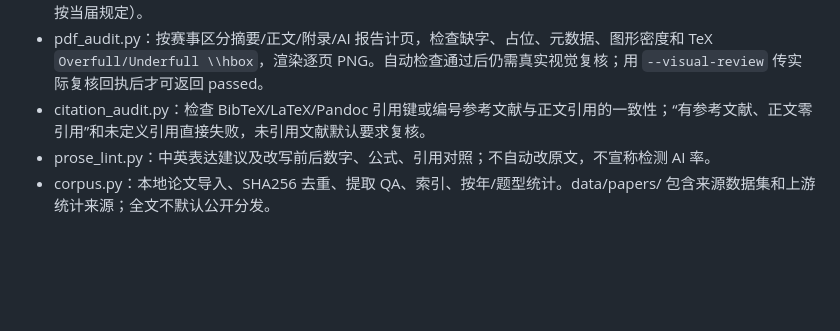
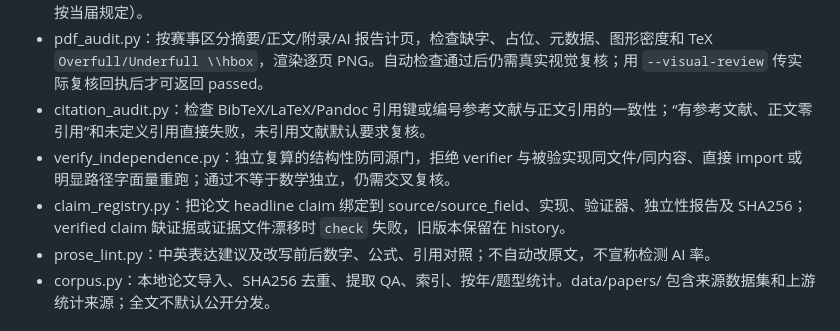
Before and after one commit to Claredz/cumcm-team-ai, a Markdown page: SKILL.md, the part around the change. Drawn GitHub-style; blank space fills up the shorter version.

Commit message:
Expose claim provenance and independence gates in skill entrypoint

```diff
--- a/SKILL.md
+++ b/SKILL.md
@@ -45,6 +45,8 @@ description: 数学建模全流程 skill，覆盖 CUMCM 国赛、MCM/ICM 与电
 - render_ai_usage.py：真实台账导出；国赛参考文献前声明及详情 PDF，美赛 AI 报告，电工杯内部台账（提交位置按当届规定）。
 - pdf_audit.py：按赛事区分摘要/正文/附录/AI 报告计页，检查缺字、占位、元数据、图形密度和 TeX `Overfull/Underfull \\hbox`，渲染逐页 PNG。自动检查通过后仍需真实视觉复核；用 `--visual-review` 传实际复核回执后才可返回 passed。
 - citation_audit.py：检查 BibTeX/LaTeX/Pandoc 引用键或编号参考文献与正文引用的一致性；“有参考文献、正文零引用”和未定义引用直接失败，未引用文献默认要求复核。
+- verify_independence.py：独立复算的结构性防同源门，拒绝 verifier 与被验实现同文件/同内容、直接 import 或明显路径字面量重跑；通过不等于数学独立，仍需交叉复核。
+- claim_registry.py：把论文 headline claim 绑定到 source/source_field、实现、验证器、独立性报告及 SHA256；verified claim 缺证据或证据文件漂移时 `check` 失败，旧版本保留在 history。
 - prose_lint.py：中英表达建议及改写前后数字、公式、引用对照；不自动改原文，不宣称检测 AI 率。
 - corpus.py：本地论文导入、SHA256 去重、提取 QA、索引、按年/题型统计。data/papers/ 包含来源数据集和上游统计来源；全文不默认公开分发。
 
```
